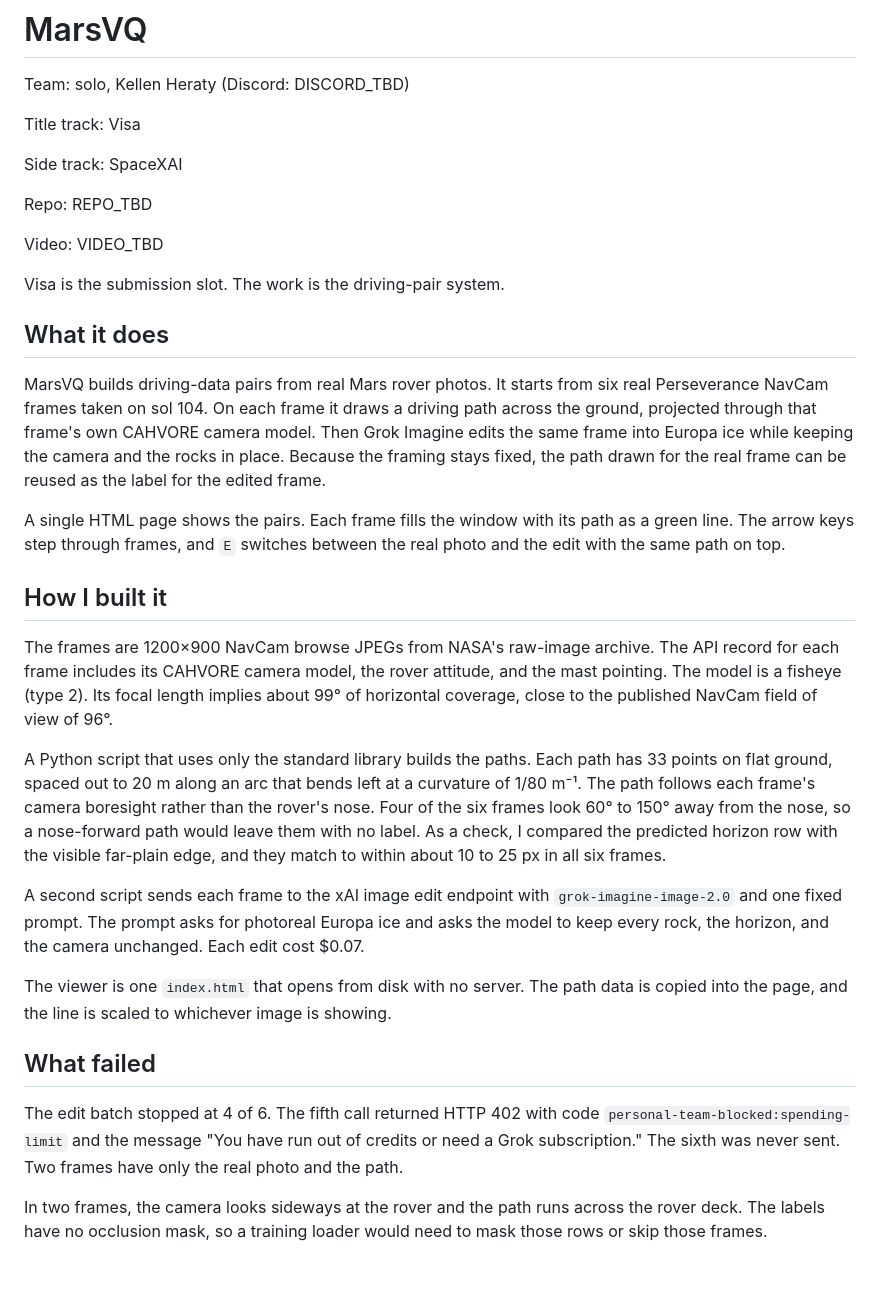
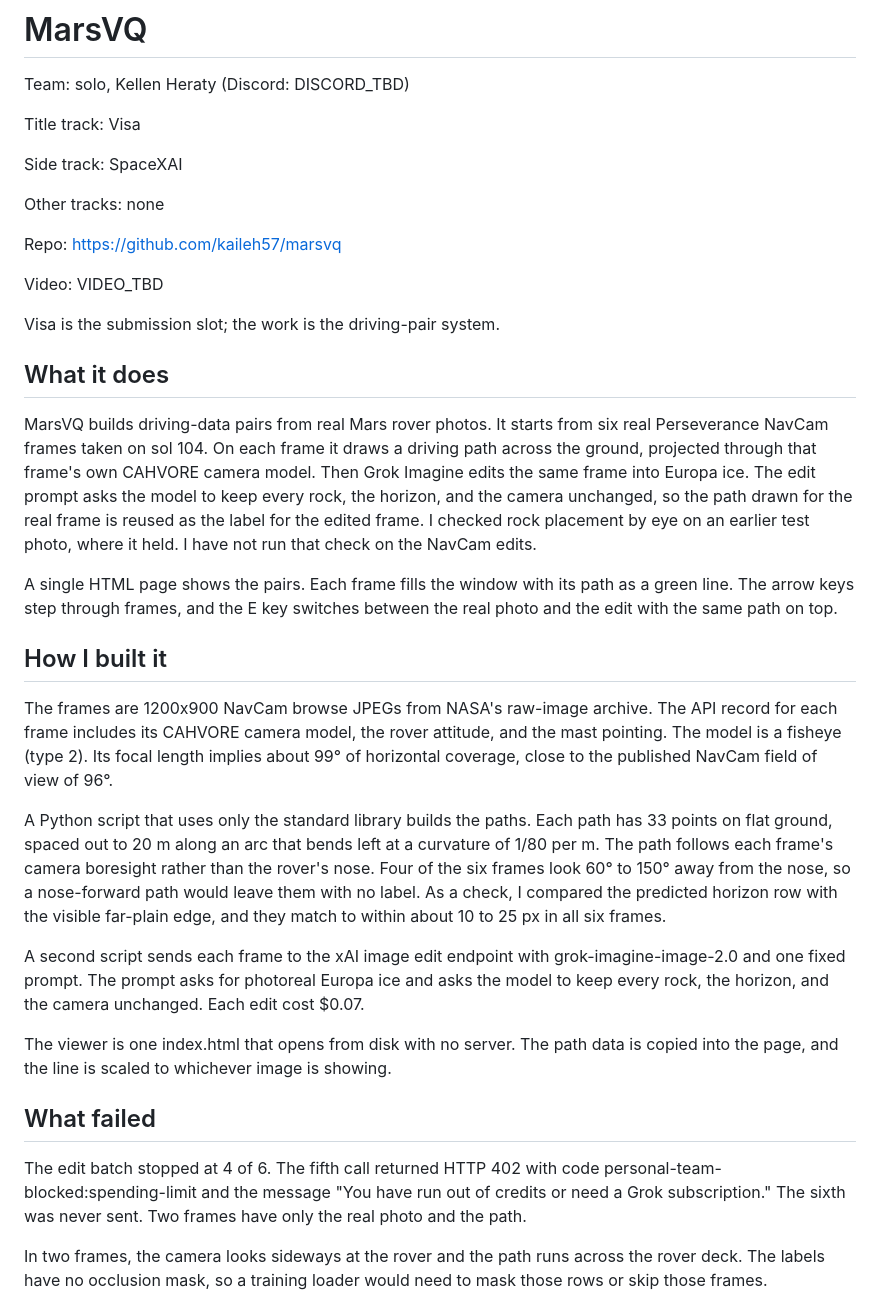
Before and after one commit to kaileh57/marsvq, a Markdown page: docs/devpost.md, the part around one of its changes. Drawn GitHub-style; blank space fills up the shorter version.

```diff
--- a/docs/devpost.md
+++ b/docs/devpost.md
@@ -6,31 +6,33 @@ Title track: Visa
 
 Side track: SpaceXAI
 
-Repo: REPO_TBD
+Other tracks: none
+
+Repo: https://github.com/kaileh57/marsvq
 
 Video: VIDEO_TBD
 
-Visa is the submission slot. The work is the driving-pair system.
+Visa is the submission slot; the work is the driving-pair system.
 
 ## What it does
 
-MarsVQ builds driving-data pairs from real Mars rover photos. It starts from six real Perseverance NavCam frames taken on sol 104. On each frame it draws a driving path across the ground, projected through that frame's own CAHVORE camera model. Then Grok Imagine edits the same frame into Europa ice while keeping the camera and the rocks in place. Because the framing stays fixed, the path drawn for the real frame can be reused as the label for the edited frame.
+MarsVQ builds driving-data pairs from real Mars rover photos. It starts from six real Perseverance NavCam frames taken on sol 104. On each frame it draws a driving path across the ground, projected through that frame's own CAHVORE camera model. Then Grok Imagine edits the same frame into Europa ice. The edit prompt asks the model to keep every rock, the horizon, and the camera unchanged, so the path drawn for the real frame is reused as the label for the edited frame. I checked rock placement by eye on an earlier test photo, where it held. I have not run that check on the NavCam edits.
 
-A single HTML page shows the pairs. Each frame fills the window with its path as a green line. The arrow keys step through frames, and `E` switches between the real photo and the edit with the same path on top.
+A single HTML page shows the pairs. Each frame fills the window with its path as a green line. The arrow keys step through frames, and the E key switches between the real photo and the edit with the same path on top.
 
 ## How I built it
 
-The frames are 1200×900 NavCam browse JPEGs from NASA's raw-image archive. The API record for each frame includes its CAHVORE camera model, the rover attitude, and the mast pointing. The model is a fisheye (type 2). Its focal length implies about 99° of horizontal coverage, close to the published NavCam field of view of 96°.
+The frames are 1200x900 NavCam browse JPEGs from NASA's raw-image archive. The API record for each frame includes its CAHVORE camera model, the rover attitude, and the mast pointing. The model is a fisheye (type 2). Its focal length implies about 99° of horizontal coverage, close to the published NavCam field of view of 96°.
 
-A Python script that uses only the standard library builds the paths. Each path has 33 points on flat ground, spaced out to 20 m along an arc that bends left at a curvature of 1/80 m⁻¹. The path follows each frame's camera boresight rather than the rover's nose. Four of the six frames look 60° to 150° away from the nose, so a nose-forward path would leave them with no label. As a check, I compared the predicted horizon row with the visible far-plain edge, and they match to within about 10 to 25 px in all six frames.
+A Python script that uses only the standard library builds the paths. Each path has 33 points on flat ground, spaced out to 20 m along an arc that bends left at a curvature of 1/80 per m. The path follows each frame's camera boresight rather than the rover's nose. Four of the six frames look 60° to 150° away from the nose, so a nose-forward path would leave them with no label. As a check, I compared the predicted horizon row with the visible far-plain edge, and they match to within about 10 to 25 px in all six frames.
 
-A second script sends each frame to the xAI image edit endpoint with `grok-imagine-image-2.0` and one fixed prompt. The prompt asks for photoreal Europa ice and asks the model to keep every rock, the horizon, and the camera unchanged. Each edit cost $0.07.
+A second script sends each frame to the xAI image edit endpoint with grok-imagine-image-2.0 and one fixed prompt. The prompt asks for photoreal Europa ice and asks the model to keep every rock, the horizon, and the camera unchanged. Each edit cost $0.07.
 
-The viewer is one `index.html` that opens from disk with no server. The path data is copied into the page, and the line is scaled to whichever image is showing.
+The viewer is one index.html that opens from disk with no server. The path data is copied into the page, and the line is scaled to whichever image is showing.
 
 ## What failed
 
-The edit batch stopped at 4 of 6. The fifth call returned HTTP 402 with code `personal-team-blocked:spending-limit` and the message "You have run out of credits or need a Grok subscription." The sixth was never sent. Two frames have only the real photo and the path.
+The edit batch stopped at 4 of 6. The fifth call returned HTTP 402 with code personal-team-blocked:spending-limit and the message "You have run out of credits or need a Grok subscription." The sixth was never sent. Two frames have only the real photo and the path.
 
 In two frames, the camera looks sideways at the rover and the path runs across the rover deck. The labels have no occlusion mask, so a training loader would need to mask those rows or skip those frames.
 
```
Also changed, not shown: other parts of docs/devpost.md (+1 -1 lines), README.md (+6 -10 lines), docs/SHIP.md (added, +26 -0 lines).
